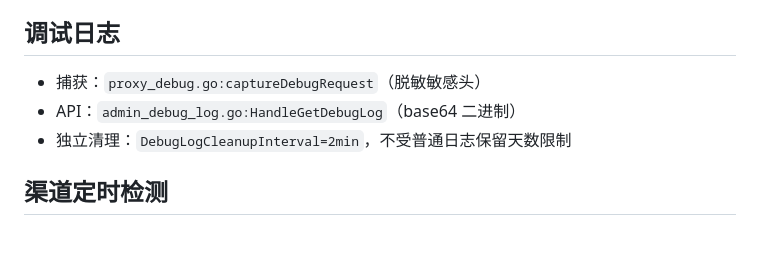
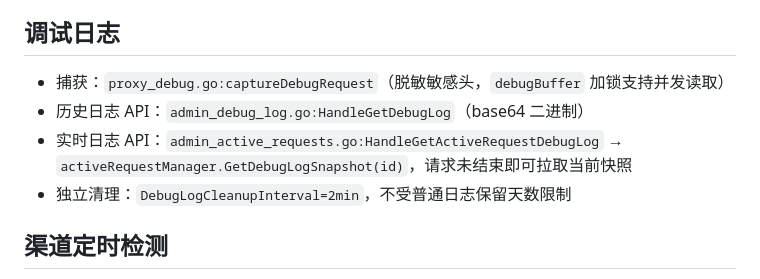
Before and after one commit to caidaoli/ccLoad, a Markdown page: CLAUDE.md, the part around the change. Rendered like a GitHub page; blank space fills up the shorter version.

```diff
--- a/CLAUDE.md
+++ b/CLAUDE.md
@@ -78,8 +78,9 @@ web/               # 前端（HTML + assets/{css,js,locales}）
 
 ## 调试日志
 
-- 捕获：`proxy_debug.go:captureDebugRequest`（脱敏敏感头）
-- API：`admin_debug_log.go:HandleGetDebugLog`（base64 二进制）
+- 捕获：`proxy_debug.go:captureDebugRequest`（脱敏敏感头，`debugBuffer` 加锁支持并发读取）
+- 历史日志 API：`admin_debug_log.go:HandleGetDebugLog`（base64 二进制）
+- 实时日志 API：`admin_active_requests.go:HandleGetActiveRequestDebugLog` → `activeRequestManager.GetDebugLogSnapshot(id)`，请求未结束即可拉取当前快照
 - 独立清理：`DebugLogCleanupInterval=2min`，不受普通日志保留天数限制
 
 ## 渠道定时检测
```
Also changed, not shown: README.md (+3 -3 lines), README_EN.md (+3 -3 lines).
